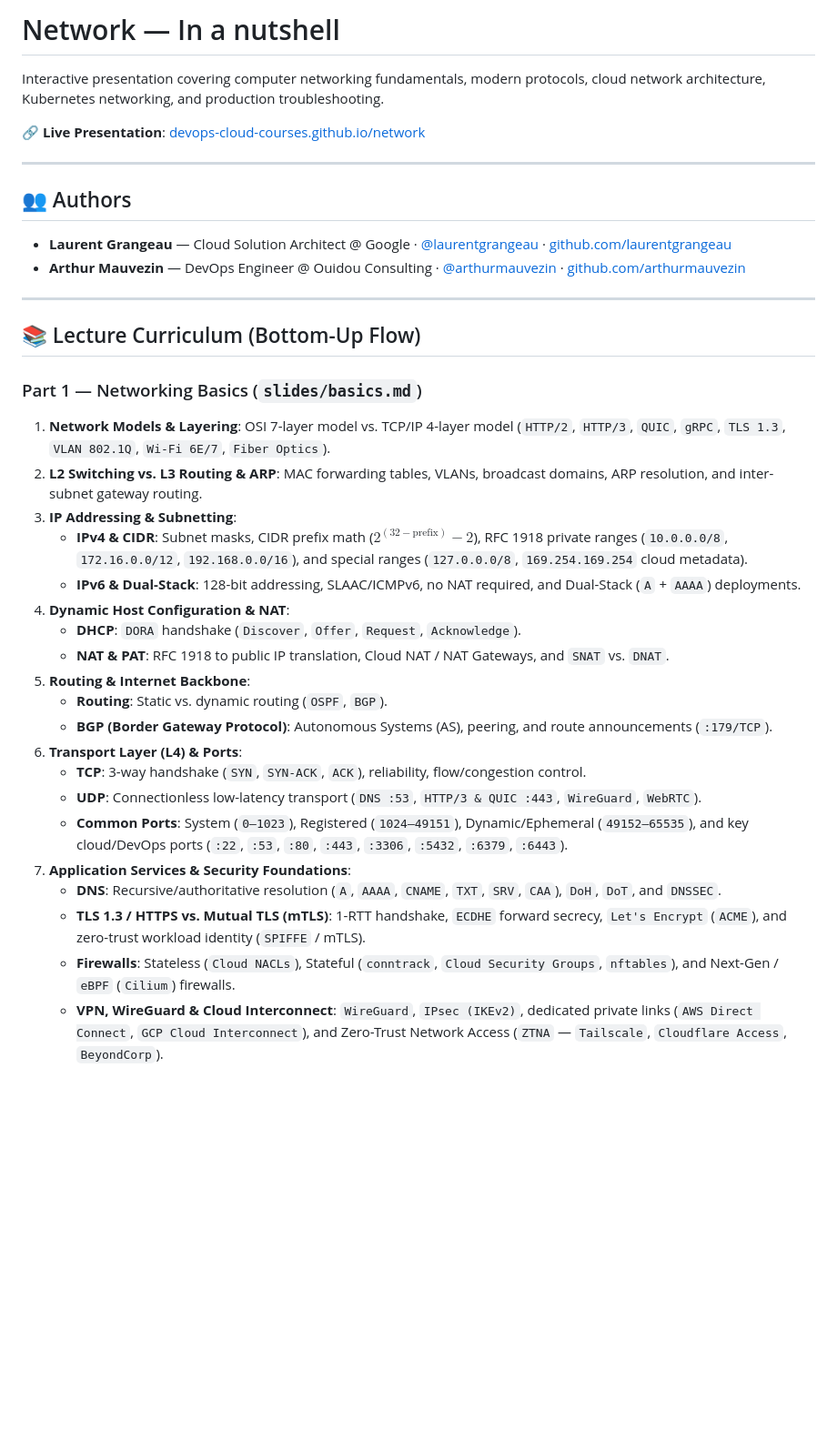
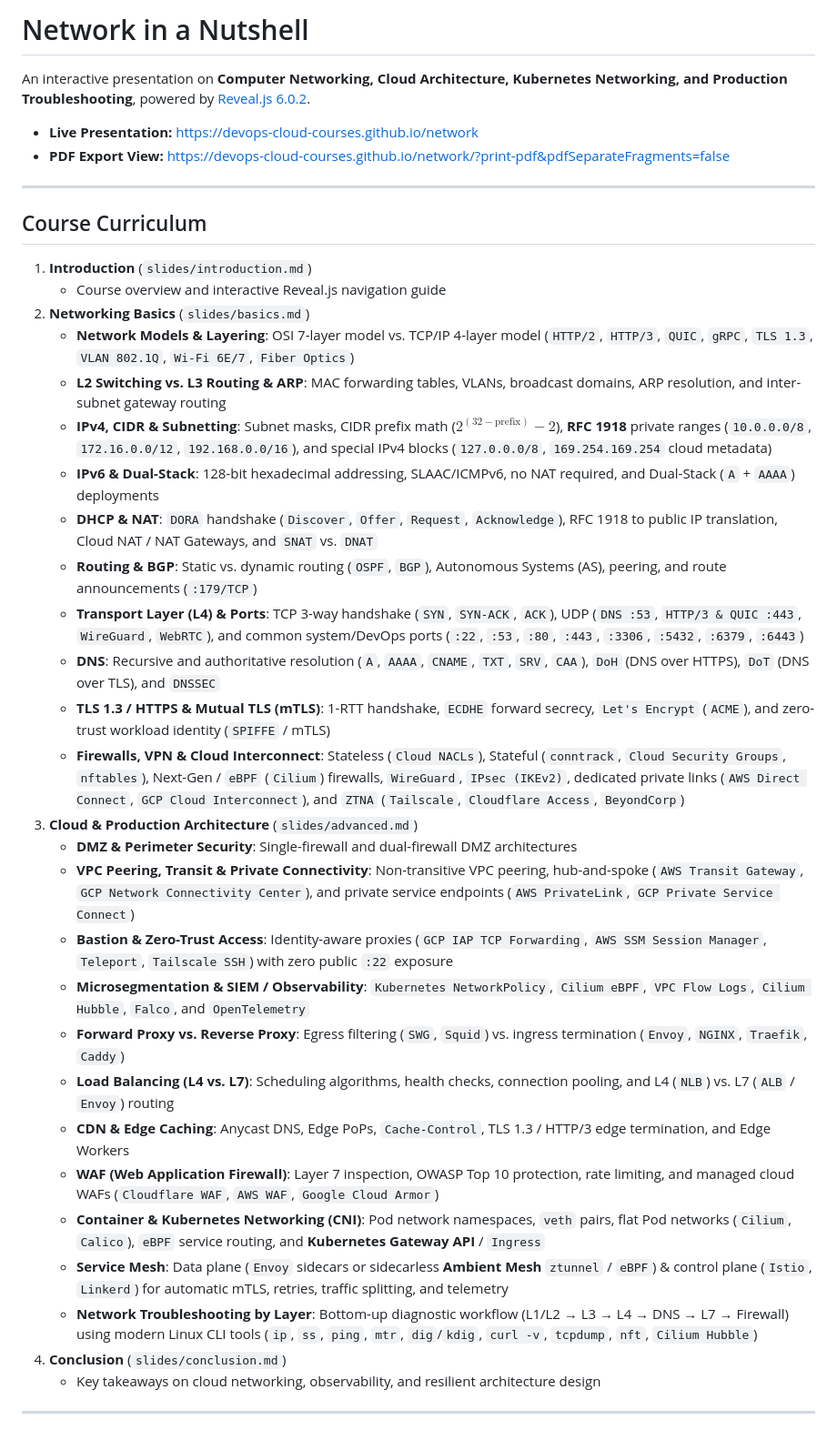
Before and after one commit to devops-cloud-courses/network, a Markdown page: README.md, the part around one of its changes. Shown at 91% size. Rendered like a GitHub page; blank space fills up the shorter version.

```diff
--- a/README.md
+++ b/README.md
@@ -1,39 +1,41 @@
-# Network — In a nutshell
+# Network in a Nutshell
 
-Interactive presentation covering computer networking fundamentals, modern protocols, cloud network architecture, Kubernetes networking, and production troubleshooting.
+An interactive presentation on **Computer Networking, Cloud Architecture, Kubernetes Networking, and Production Troubleshooting**, powered by [Reveal.js 6.0.2](https://revealjs.com/).
 
-🔗 **Live Presentation**: [devops-cloud-courses.github.io/network](https://devops-cloud-courses.github.io/network/)
+* **Live Presentation:** [https://devops-cloud-courses.github.io/network](https://devops-cloud-courses.github.io/network)
+* **PDF Export View:** [https://devops-cloud-courses.github.io/network/?print-pdf&pdfSeparateFragments=false](https://devops-cloud-courses.github.io/network/?print-pdf&pdfSeparateFragments=false)
 
 ---
 
-## 👥 Authors
+## Course Curriculum
 
-* **Laurent Grangeau** — Cloud Solution Architect @ Google · [@laurentgrangeau](https://twitter.com/laurentgrangeau) · [github.com/laurentgrangeau](https://github.com/laurentgrangeau)
-* **Arthur Mauvezin** — DevOps Engineer @ Ouidou Consulting · [@arthurmauvezin](https://twitter.com/arthurmauvezin) · [github.com/arthurmauvezin](https://github.com/arthurmauvezin)
+1. **Introduction** (`slides/introduction.md`)
+   * Course overview and interactive Reveal.js navigation guide
+2. **Networking Basics** (`slides/basics.md`)
+   * **Network Models & Layering**: OSI 7-layer model vs. TCP/IP 4-layer model (`HTTP/2`, `HTTP/3`, `QUIC`, `gRPC`, `TLS 1.3`, `VLAN 802.1Q`, `Wi-Fi 6E/7`, `Fiber Optics`)
+   * **L2 Switching vs. L3 Routing & ARP**: MAC forwarding tables, VLANs, broadcast domains, ARP resolution, and inter-subnet gateway routing
+   * **IPv4, CIDR & Subnetting**: Subnet masks, CIDR prefix math ($2^{(32 - \text{prefix})} - 2$), **RFC 1918** private ranges (`10.0.0.0/8`, `172.16.0.0/12`, `192.168.0.0/16`), and special IPv4 blocks (`127.0.0.0/8`, `169.254.169.254` cloud metadata)
+   * **IPv6 & Dual-Stack**: 128-bit hexadecimal addressing, SLAAC/ICMPv6, no NAT required, and Dual-Stack (`A` + `AAAA`) deployments
+   * **DHCP & NAT**: `DORA` handshake (`Discover`, `Offer`, `Request`, `Acknowledge`), RFC 1918 to public IP translation, Cloud NAT / NAT Gateways, and `SNAT` vs. `DNAT`
+   * **Routing & BGP**: Static vs. dynamic routing (`OSPF`, `BGP`), Autonomous Systems (AS), peering, and route announcements (`:179/TCP`)
+   * **Transport Layer (L4) & Ports**: TCP 3-way handshake (`SYN`, `SYN-ACK`, `ACK`), UDP (`DNS :53`, `HTTP/3 & QUIC :443`, `WireGuard`, `WebRTC`), and common system/DevOps ports (`:22`, `:53`, `:80`, `:443`, `:3306`, `:5432`, `:6379`, `:6443`)
+   * **DNS**: Recursive and authoritative resolution (`A`, `AAAA`, `CNAME`, `TXT`, `SRV`, `CAA`), `DoH` (DNS over HTTPS), `DoT` (DNS over TLS), and `DNSSEC`
+   * **TLS 1.3 / HTTPS & Mutual TLS (mTLS)**: 1-RTT handshake, `ECDHE` forward secrecy, `Let's Encrypt` (`ACME`), and zero-trust workload identity (`SPIFFE` / mTLS)
+   * **Firewalls, VPN & Cloud Interconnect**: Stateless (`Cloud NACLs`), Stateful (`conntrack`, `Cloud Security Groups`, `nftables`), Next-Gen / `eBPF` (`Cilium`) firewalls, `WireGuard`, `IPsec (IKEv2)`, dedicated private links (`AWS Direct Connect`, `GCP Cloud Interconnect`), and `ZTNA` (`Tailscale`, `Cloudflare Access`, `BeyondCorp`)
+3. **Cloud & Production Architecture** (`slides/advanced.md`)
+   * **DMZ & Perimeter Security**: Single-firewall and dual-firewall DMZ architectures
+   * **VPC Peering, Transit & Private Connectivity**: Non-transitive VPC peering, hub-and-spoke (`AWS Transit Gateway`, `GCP Network Connectivity Center`), and private service endpoints (`AWS PrivateLink`, `GCP Private Service Connect`)
+   * **Bastion & Zero-Trust Access**: Identity-aware proxies (`GCP IAP TCP Forwarding`, `AWS SSM Session Manager`, `Teleport`, `Tailscale SSH`) with zero public `:22` exposure
+   * **Microsegmentation & SIEM / Observability**: `Kubernetes NetworkPolicy`, `Cilium eBPF`, `VPC Flow Logs`, `Cilium Hubble`, `Falco`, and `OpenTelemetry`
+   * **Forward Proxy vs. Reverse Proxy**: Egress filtering (`SWG`, `Squid`) vs. ingress termination (`Envoy`, `NGINX`, `Traefik`, `Caddy`)
+   * **Load Balancing (L4 vs. L7)**: Scheduling algorithms, health checks, connection pooling, and L4 (`NLB`) vs. L7 (`ALB` / `Envoy`) routing
+   * **CDN & Edge Caching**: Anycast DNS, Edge PoPs, `Cache-Control`, TLS 1.3 / HTTP/3 edge termination, and Edge Workers
+   * **WAF (Web Application Firewall)**: Layer 7 inspection, OWASP Top 10 protection, rate limiting, and managed cloud WAFs (`Cloudflare WAF`, `AWS WAF`, `Google Cloud Armor`)
+   * **Container & Kubernetes Networking (CNI)**: Pod network namespaces, `veth` pairs, flat Pod networks (`Cilium`, `Calico`), `eBPF` service routing, and **Kubernetes Gateway API** / `Ingress`
+   * **Service Mesh**: Data plane (`Envoy` sidecars or sidecarless **Ambient Mesh** `ztunnel` / `eBPF`) & control plane (`Istio`, `Linkerd`) for automatic mTLS, retries, traffic splitting, and telemetry
+   * **Network Troubleshooting by Layer**: Bottom-up diagnostic workflow (L1/L2 → L3 → L4 → DNS → L7 → Firewall) using modern Linux CLI tools (`ip`, `ss`, `ping`, `mtr`, `dig`/`kdig`, `curl -v`, `tcpdump`, `nft`, `Cilium Hubble`)
+4. **Conclusion** (`slides/conclusion.md`)
+   * Key takeaways on cloud networking, observability, and resilient architecture design
 
 ---
 
-## 📚 Lecture Curriculum (Bottom-Up Flow)
-
-### Part 1 — Networking Basics (`slides/basics.md`)
-1. **Network Models & Layering**: OSI 7-layer model vs. TCP/IP 4-layer model (`HTTP/2`, `HTTP/3`, `QUIC`, `gRPC`, `TLS 1.3`, `VLAN 802.1Q`, `Wi-Fi 6E/7`, `Fiber Optics`).
-2. **L2 Switching vs. L3 Routing & ARP**: MAC forwarding tables, VLANs, broadcast domains, ARP resolution, and inter-subnet gateway routing.
-3. **IP Addressing & Subnetting**:
-   * **IPv4 & CIDR**: Subnet masks, CIDR prefix math ($2^{(32 - \text{prefix})} - 2$), RFC 1918 private ranges (`10.0.0.0/8`, `172.16.0.0/12`, `192.168.0.0/16`), and special ranges (`127.0.0.0/8`, `169.254.169.254` cloud metadata).
-   * **IPv6 & Dual-Stack**: 128-bit addressing, SLAAC/ICMPv6, no NAT required, and Dual-Stack (`A` + `AAAA`) deployments.
-4. **Dynamic Host Configuration & NAT**:
-   * **DHCP**: `DORA` handshake (`Discover`, `Offer`, `Request`, `Acknowledge`).
-   * **NAT & PAT**: RFC 1918 to public IP translation, Cloud NAT / NAT Gateways, and `SNAT` vs. `DNAT`.
-5. **Routing & Internet Backbone**:
-   * **Routing**: Static vs. dynamic routing (`OSPF`, `BGP`).
-   * **BGP (Border Gateway Protocol)**: Autonomous Systems (AS), peering, and route announcements (`:179/TCP`).
-6. **Transport Layer (L4) & Ports**:
-   * **TCP**: 3-way handshake (`SYN`, `SYN-ACK`, `ACK`), reliability, flow/congestion control.
-   * **UDP**: Connectionless low-latency transport (`DNS :53`, `HTTP/3 & QUIC :443`, `WireGuard`, `WebRTC`).
-   * **Common Ports**: System (`0–1023`), Registered (`1024–49151`), Dynamic/Ephemeral (`49152–65535`), and key cloud/DevOps ports (`:22`, `:53`, `:80`, `:443`, `:3306`, `:5432`, `:6379`, `:6443`).
-7. **Application Services & Security Foundations**:
-   * **DNS**: Recursive/authoritative resolution (`A`, `AAAA`, `CNAME`, `TXT`, `SRV`, `CAA`), `DoH`, `DoT`, and `DNSSEC`.
-   * **TLS 1.3 / HTTPS vs. Mutual TLS (mTLS)**: 1-RTT handshake, `ECDHE` forward secrecy, `Let's Encrypt` (`ACME`), and zero-trust workload identity (`SPIFFE` / mTLS).
-   * **Firewalls**: Stateless (`Cloud NACLs`), Stateful (`conntrack`, `Cloud Security Groups`, `nftables`), and Next-Gen / `eBPF` (`Cilium`) firewalls.
-   * **VPN, WireGuard & Cloud Interconnect**: `WireGuard`, `IPsec (IKEv2)`, dedicated private links (`AWS Direct Connect`, `GCP Cloud Interconnect`), and Zero-Trust Network Access (`ZTNA` — `Tailscale`, `Cloudflare Access`, `BeyondCorp`).
-
```
Also changed, not shown: other parts of README.md (+38 -60 lines).
